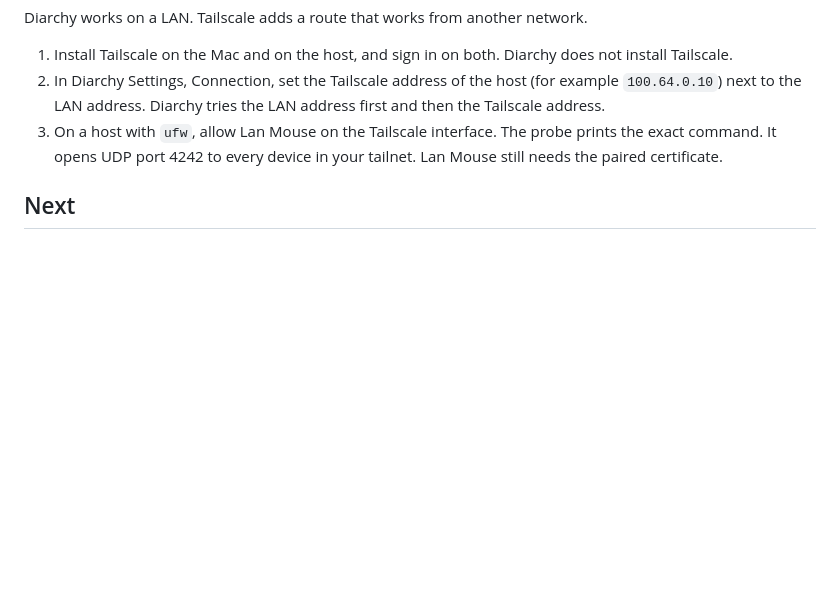
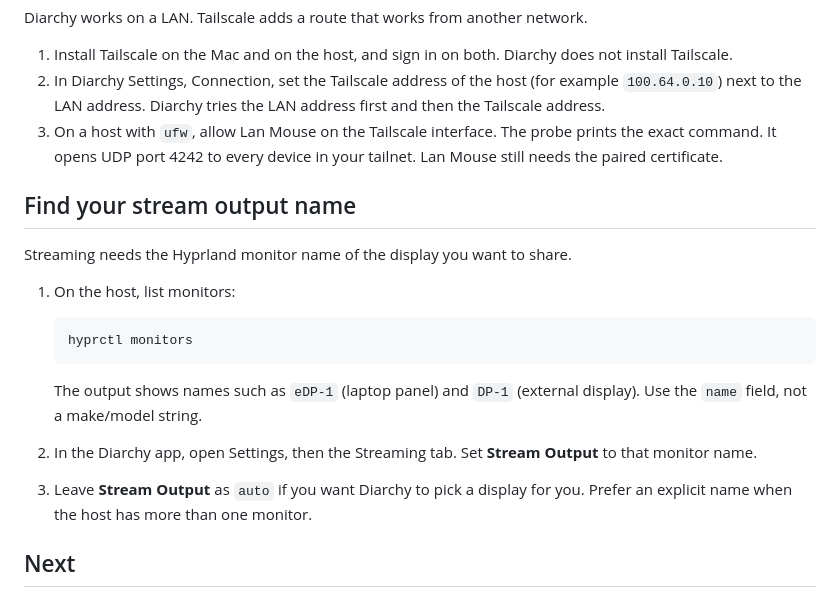
Before and after one commit to Agentic-Engineering-Agency/diarchy, a Markdown page: docs/install.md, the part around the change. Rendered like a GitHub page; blank space fills up the shorter version.

Commit message:
docs: explain how to find your stream output name (#6)
Added instructions for finding the Hyprland monitor name for streaming.

````diff
--- a/docs/install.md
+++ b/docs/install.md
@@ -122,6 +122,22 @@ Diarchy works on a LAN. Tailscale adds a route that works from another network.
 3. On a host with `ufw`, allow Lan Mouse on the Tailscale interface. The probe prints the exact command.
    It opens UDP port 4242 to every device in your tailnet. Lan Mouse still needs the paired certificate.
 
+## Find your stream output name
+
+Streaming needs the Hyprland monitor name of the display you want to share.
+
+1. On the host, list monitors:
+
+   ```sh
+   hyprctl monitors
+   ```
+
+   The output shows names such as `eDP-1` (laptop panel) and `DP-1` (external display). Use the `name` field, not a make/model string.
+
+2. In the Diarchy app, open Settings, then the Streaming tab. Set **Stream Output** to that monitor name.
+
+3. Leave **Stream Output** as `auto` if you want Diarchy to pick a display for you. Prefer an explicit name when the host has more than one monitor.
+
 ## Next
 
 - Uninstall: [uninstall.md](uninstall.md).
````
